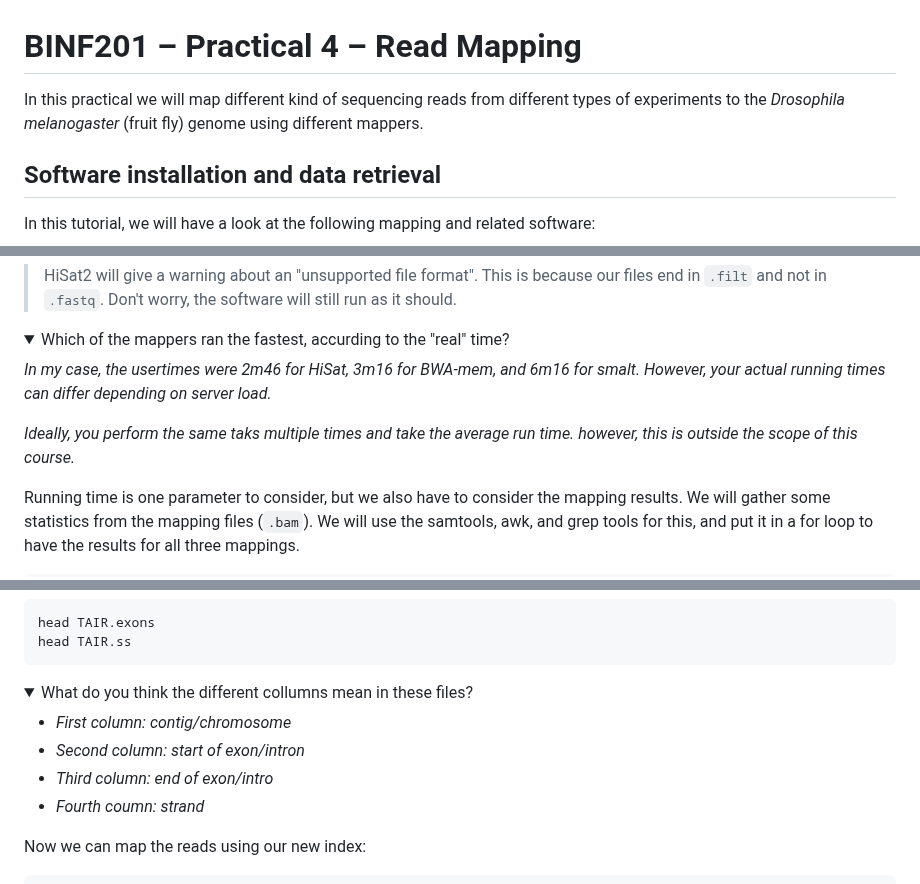
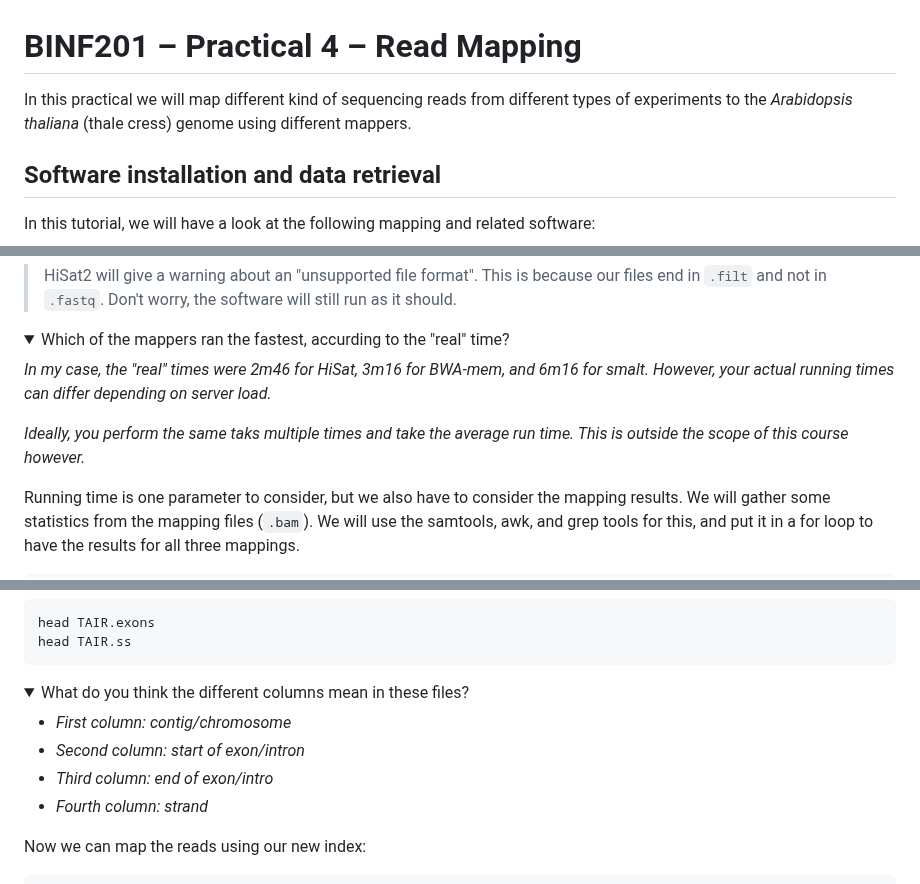
Before and after one commit to bramdanneels/IntroOmicsPract, a Markdown page: Practicals/04_ReadMapping.md, 3 parts joined by grey strips. Drawn GitHub-style; folded sections open.

Commit message:
fix typos Signed-off-by: Bram Danneels <bram.danneels@uib.no>

````diff
--- a/Practicals/04_ReadMapping.md
+++ b/Practicals/04_ReadMapping.md
@@ -1,7 +1,7 @@
 
 # BINF201 – Practical 4 – Read Mapping
 
-In this practical we will map different kind of sequencing reads from different types of experiments to the _Drosophila melanogaster_ (fruit fly) genome using different mappers.
+In this practical we will map different kind of sequencing reads from different types of experiments to the _Arabidopsis thaliana_ (thale cress) genome using different mappers.
 
 ## Software installation and data retrieval
 
@@ -196,9 +196,9 @@ samtools view -bS DNA_PE_hisat.sam | samtools sort > DNA_PE_hisat.bam && rm DNA_
 <details>
 <summary>Which of the mappers ran the fastest, accurding to the "real" time?</summary>
 
-_In my case, the usertimes were 2m46 for HiSat, 3m16 for BWA-mem, and 6m16 for smalt. However, your actual running times can differ depending on server load._
+_In my case, the "real" times were 2m46 for HiSat, 3m16 for BWA-mem, and 6m16 for smalt. However, your actual running times can differ depending on server load._
 
-_Ideally, you perform the same taks multiple times and take the average run time. however, this is outside the scope of this course._
+_Ideally, you perform the same taks multiple times and take the average run time. This is outside the scope of this course however._
 </details>
 
 Running time is one parameter to consider, but we also have to consider the mapping results. We will gather some statistics from the mapping files (`.bam`).
@@ -333,12 +333,12 @@ head TAIR.ss
 ```
 
 <details>
-<summary>What do you think the different collumns mean in these files?</summary>
+<summary>What do you think the different columns mean in these files?</summary>
 
 - _First column: contig/chromosome_
 - _Second column: start of exon/intron_
 - _Third column: end of exon/intro_
-- _Fourth coumn: strand_
+- _Fourth column: strand_
 
 </details>
 
````
Also changed, not shown: other parts of Practicals/04_ReadMapping.md (+2 -2 lines).
